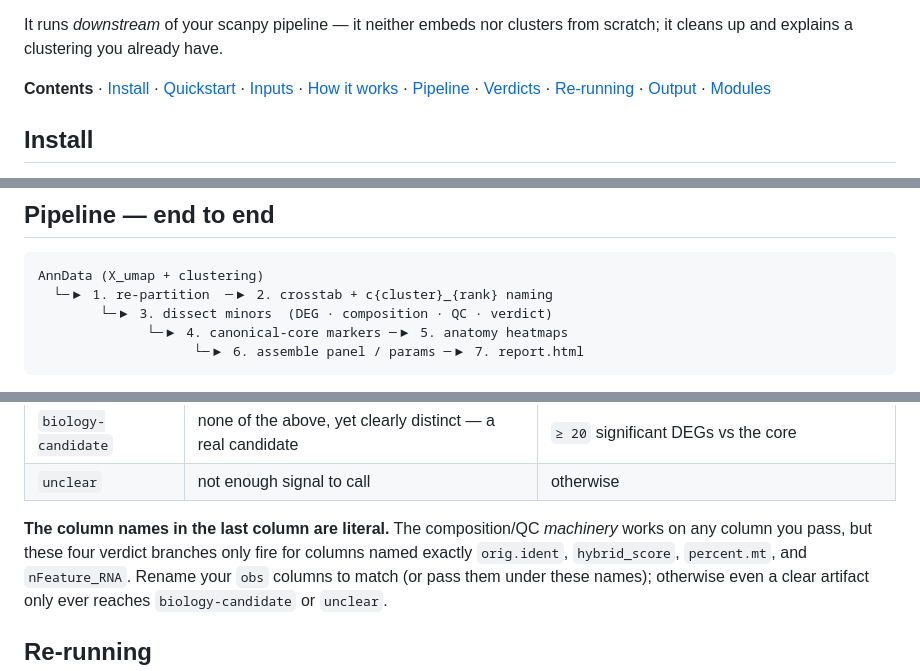
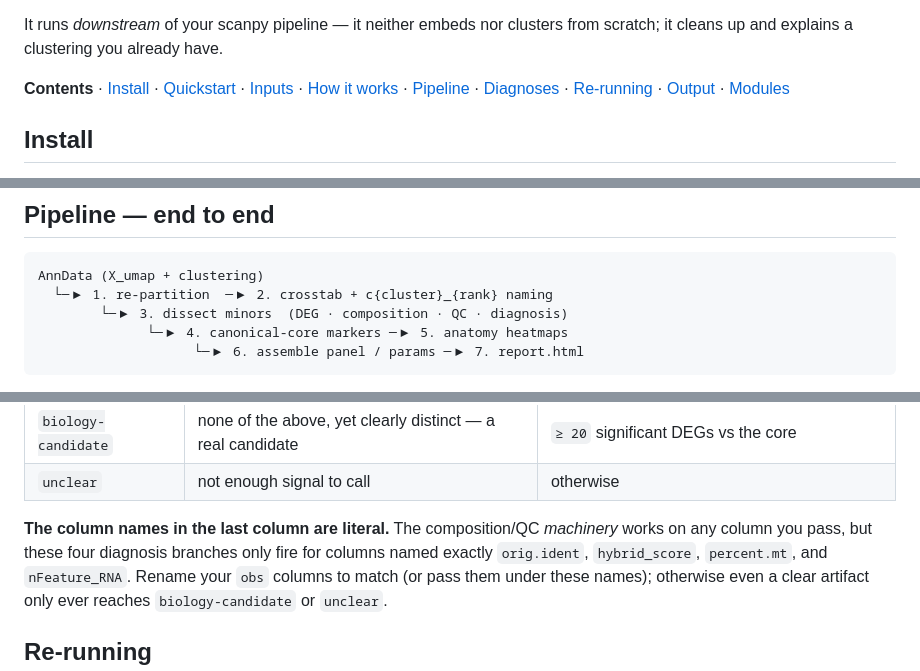
Before and after one commit to chansigit/standissect, a Markdown page: README.md, 3 parts joined by grey strips. Drawn GitHub-style.

````diff
--- a/README.md
+++ b/README.md
@@ -19,7 +19,7 @@ from scratch; it cleans up and explains a clustering you already have.
 [Inputs](#inputs) ·
 [How it works](#how-it-works) ·
 [Pipeline](#pipeline--end-to-end) ·
-[Verdicts](#verdicts-likely_cause) ·
+[Diagnoses](#diagnoses-likely_cause) ·
 [Re-running](#re-running) ·
 [Output](#output-tree) ·
 [Modules](#modules)
@@ -103,7 +103,7 @@ The full run is formulated step by step in [Pipeline — end to end](#pipeline--
 ```
 AnnData (X_umap + clustering)
   └─▶ 1. re-partition  ─▶ 2. crosstab + c{cluster}_{rank} naming
-        └─▶ 3. dissect minors  (DEG · composition · QC · verdict)
+        └─▶ 3. dissect minors  (DEG · composition · QC · diagnosis)
               └─▶ 4. canonical-core markers ─▶ 5. anatomy heatmaps
                     └─▶ 6. assemble panel / params ─▶ 7. report.html
 ```
@@ -181,7 +181,7 @@ drifted *significant* QC column (all drift tests use BH-FDR `padj < 0.05`).
 | `unclear` | not enough signal to call | otherwise |
 
 **The column names in the last column are literal.** The composition/QC
-*machinery* works on any column you pass, but these four verdict branches only
+*machinery* works on any column you pass, but these four diagnosis branches only
 fire for columns named exactly `orig.ident`, `hybrid_score`, `percent.mt`, and
 `nFeature_RNA`. Rename your `obs` columns to match (or pass them under these
 names); otherwise even a clear artifact only ever reaches `biology-candidate` or
````
Also changed, not shown: other parts of README.md (+8 -8 lines).
